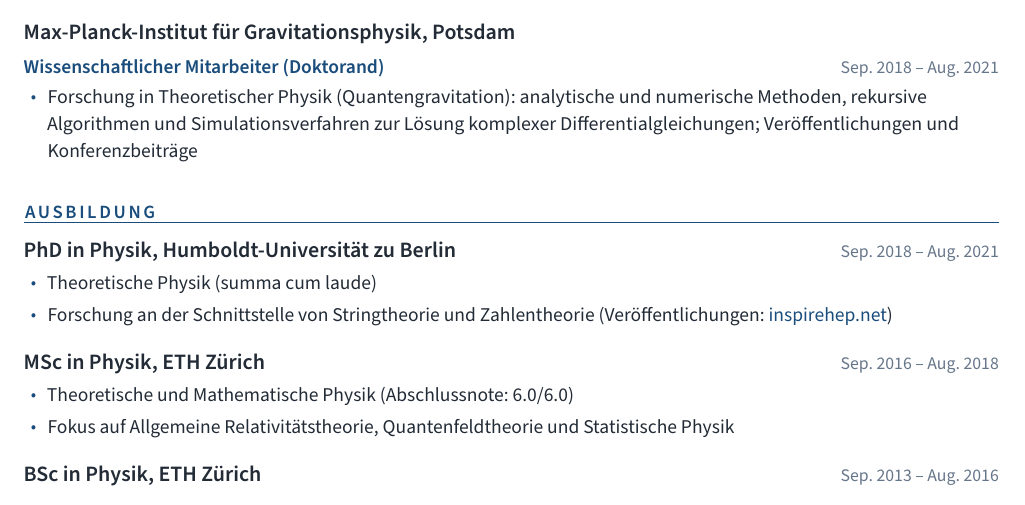
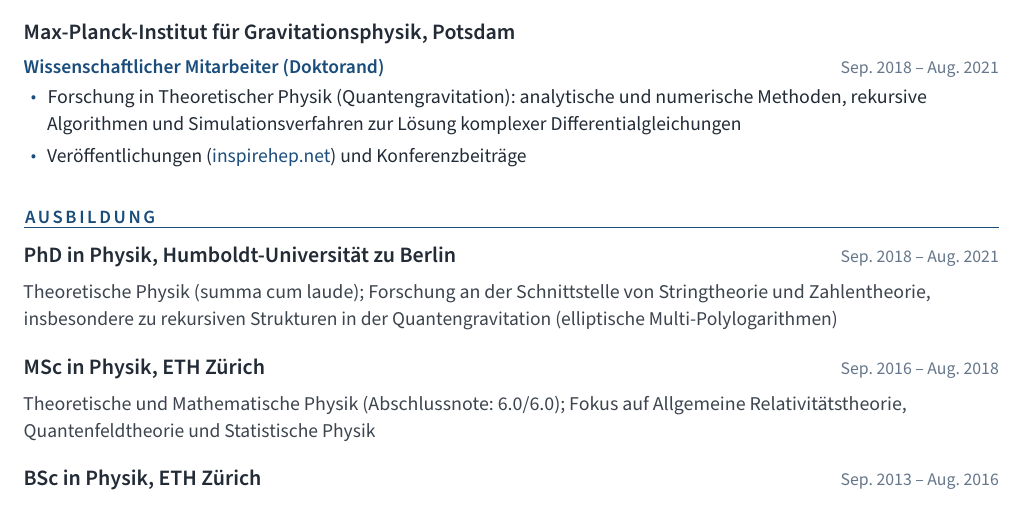
Before and after one commit to AndreKaderli/personal-cv-german, a LaTeX document (template.tex): part of page 1 of 2, cut so that both start at the same text. Compiled offline with pdfLaTeX.

Commit message:
updated phd text

```diff
--- a/template.tex
+++ b/template.tex
@@ -54,21 +54,16 @@
 	\datedsubsection{Max-Planck-Institut für Gravitationsphysik, Potsdam}{}
 	\datedsubsubsection{Wissenschaftlicher Mitarbeiter (Doktorand)}{Sep. 2018 -- Aug. 2021}
 	\begin{itemize}
-		\item Forschung in Theoretischer Physik (Quantengravitation): analytische und numerische Methoden, rekursive Algorithmen und Simulationsverfahren zur Lösung komplexer Differentialgleichungen; Veröffentlichungen und Konferenzbeiträge
+		\item Forschung in Theoretischer Physik (Quantengravitation): analytische und numerische Methoden, rekursive Algorithmen und Simulationsverfahren zur Lösung komplexer Differentialgleichungen
+		\item Veröffentlichungen (\href{https://inspirehep.net/authors/1809024}{inspirehep.net}) und Konferenzbeiträge
 	\end{itemize}
 
 	\datedsection{Ausbildung}{}
 
 	\datedsubsection{PhD in Physik, Humboldt-Universität zu Berlin}{Sep. 2018 -- Aug. 2021}
-	\begin{itemize}
-		\item Theoretische Physik (summa cum laude)
-		\item Forschung an der Schnittstelle von Stringtheorie und Zahlentheorie (Veröffentlichungen: \href{https://inspirehep.net/authors/1809024}{inspirehep.net})
-	\end{itemize}
+	\desc{Theoretische Physik (summa cum laude); Forschung an der Schnittstelle von Stringtheorie und Zahlentheorie, insbesondere zu rekursiven Strukturen in der Quantengravitation (elliptische Multi-Polylogarithmen)}
 
 	\datedsubsection{MSc in Physik, ETH Zürich}{Sep. 2016 -- Aug. 2018}
-	\begin{itemize}
-		\item Theoretische und Mathematische Physik (Abschlussnote: 6.0/6.0)
-		\item Fokus auf Allgemeine Relativitätstheorie, Quantenfeldtheorie und Statistische Physik
-	\end{itemize}
+	\desc{Theoretische und Mathematische Physik (Abschlussnote: 6.0/6.0); Fokus auf Allgemeine Relativitätstheorie, Quantenfeldtheorie und Statistische Physik}
 
 	\datedsubsection{BSc in Physik, ETH Zürich}{Sep. 2013 -- Aug. 2016}
```
Also changed, not shown: template.pdf, template.tex (4 more changed lines), 2 other files.
